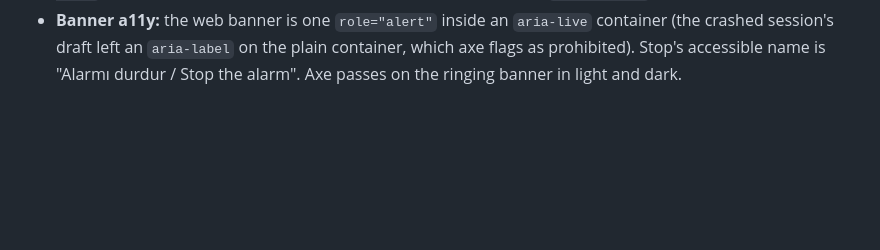
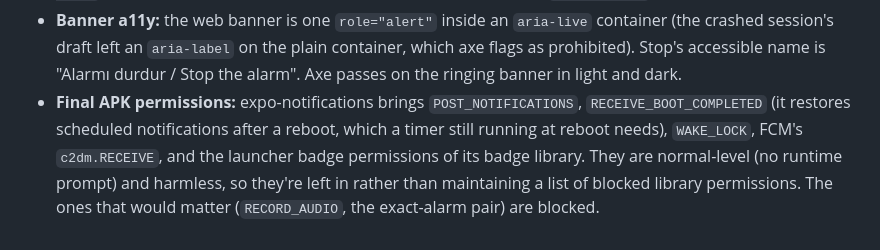
Before and after one commit to Xinacris/aksama-ne-var, a Markdown page: DECISIONS.md, the part around the change. Rendered like a GitHub page; blank space fills up the shorter version.

```diff
--- a/DECISIONS.md
+++ b/DECISIONS.md
@@ -362,3 +362,4 @@ Data-model plan (each change ships with a versioned migration in `src/data/migra
 - **Web:** Web Audio beeps (the same pattern as the phone's WAV) loop until Stop, at most 2 minutes. The `AudioContext` is unlocked (created, resumed, a silent blip for Safari) on the tap that starts the timer. When the tab is hidden: a browser notification if permission was granted (asked on the first timer start), and a blinking `document.title`. `navigator.vibrate` where available.
 - **Tone:** synthesized by `apps/mobile/scripts/make-alarm-tone.mjs`: two-tone beeps at 988/1319 Hz with a little third harmonic and soft edges, 3 loops ≈ 4 s, 22 kHz mono. No third-party audio. The phone's `expo-audio` is configured without microphone or background playback (`RECORD_AUDIO` blocked).
 - **Banner a11y:** the web banner is one `role="alert"` inside an `aria-live` container (the crashed session's draft left an `aria-label` on the plain container, which axe flags as prohibited). Stop's accessible name is "Alarmı durdur / Stop the alarm". Axe passes on the ringing banner in light and dark.
+- **Final APK permissions:** expo-notifications brings `POST_NOTIFICATIONS`, `RECEIVE_BOOT_COMPLETED` (it restores scheduled notifications after a reboot, which a timer still running at reboot needs), `WAKE_LOCK`, FCM's `c2dm.RECEIVE`, and the launcher badge permissions of its badge library. They are normal-level (no runtime prompt) and harmless, so they're left in rather than maintaining a list of blocked library permissions. The ones that would matter (`RECORD_AUDIO`, the exact-alarm pair) are blocked.
```
Also changed, not shown: PROGRESS.md (+2 -9 lines).
